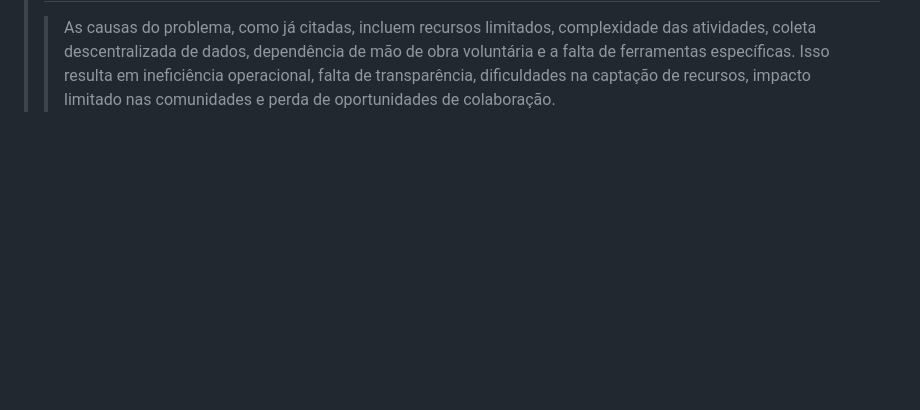
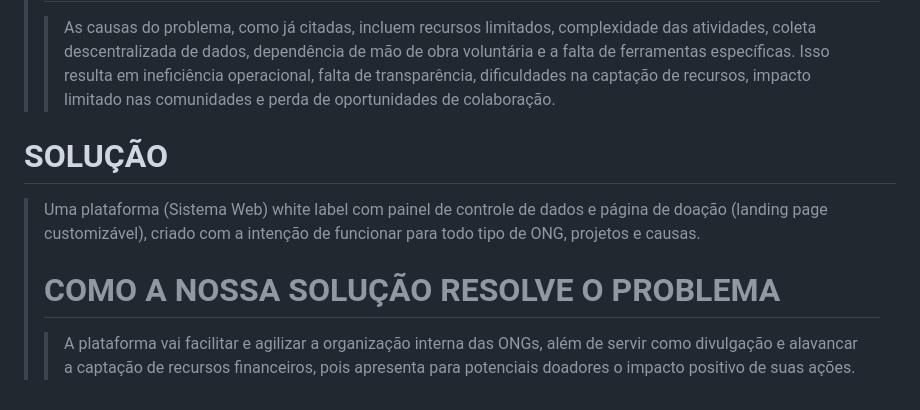
Before and after one commit to JoaoGChaves/ONE4ALL, a Markdown page: README.md, the part around the change. GitHub-like rendering; blank space fills up the shorter version.

```diff
--- a/README.md
+++ b/README.md
@@ -60,3 +60,9 @@ Adaptável e gratuita à qualquer OCS, ONG ou projeto social.
 > # CAUSAS E CONSEQUÊNCIAS
 > > As causas do problema, como já citadas, incluem recursos limitados, complexidade das atividades, coleta descentralizada de dados, dependência de mão de obra voluntária e a falta de ferramentas específicas.
 > > Isso resulta em ineficiência operacional, falta de transparência, dificuldades na captação de recursos, impacto limitado nas comunidades e perda de oportunidades de colaboração.
+
+
+# SOLUÇÃO
+> Uma plataforma (Sistema Web) white label com painel de controle de dados e página de doação (landing page customizável), criado com a intenção de funcionar para todo tipo de ONG, projetos e causas.
+> # COMO A NOSSA SOLUÇÃO RESOLVE O PROBLEMA
+> > A plataforma vai facilitar e agilizar a organização interna das ONGs, além de servir como divulgação e alavancar a captação de recursos financeiros, pois apresenta para potenciais doadores o impacto positivo de suas ações.
```
